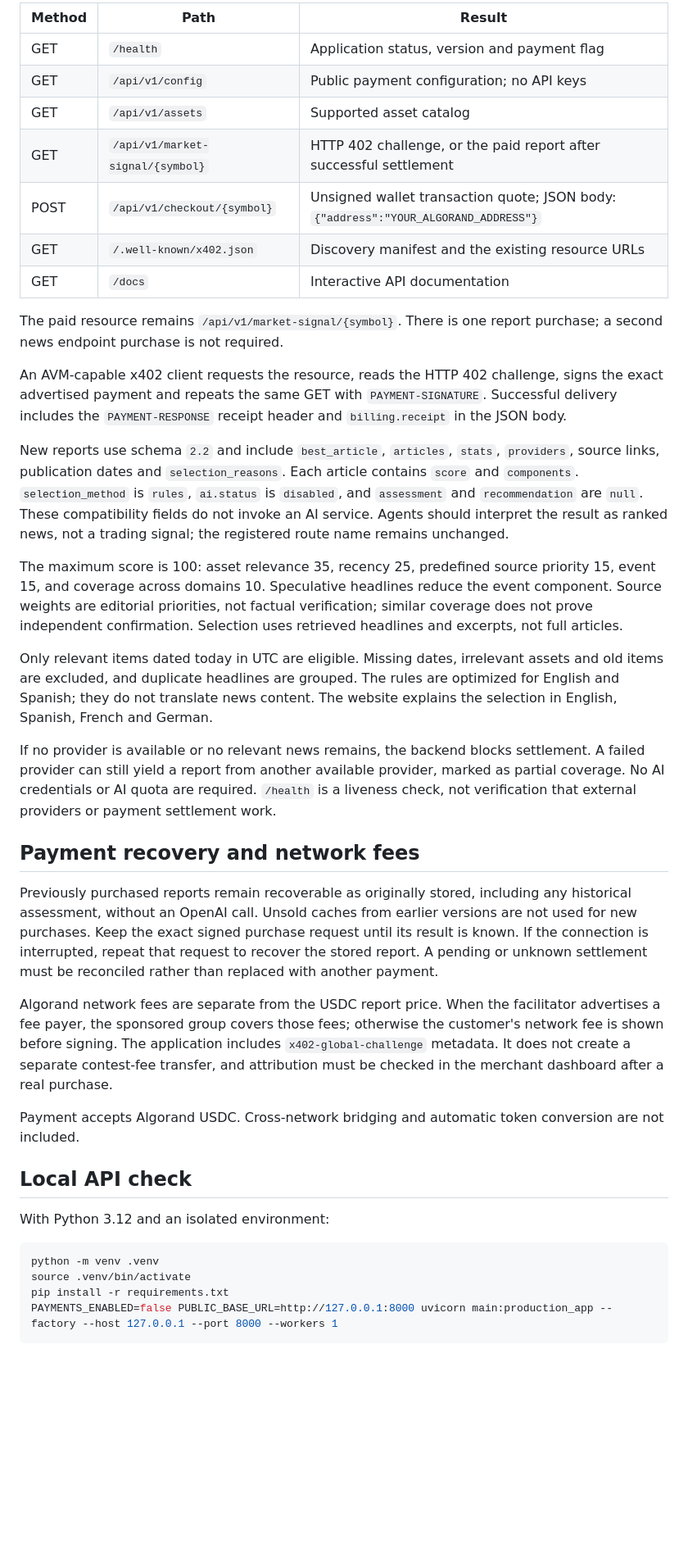
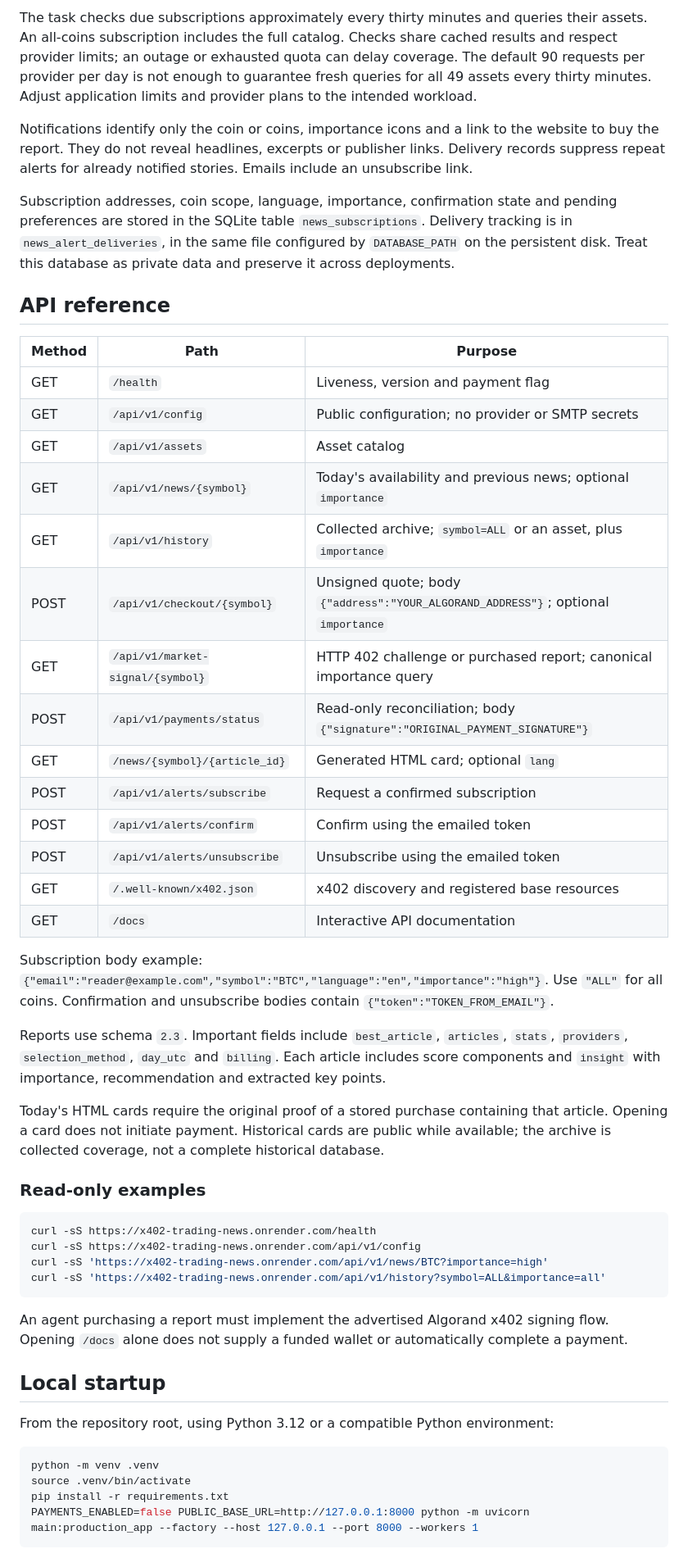
Before and after one commit to x402nidia-sudo/X402-Trading-news, a Markdown page: README.md, the part around one of its changes. Shown at 82% size. GitHub-like rendering; blank space fills up the shorter version.

````diff
--- a/README.md
+++ b/README.md
@@ -104,42 +134,54 @@ Run **one application worker and one instance**. The SQLite database stores paym
 
-| Method | Path | Result |
+The task checks due subscriptions approximately every thirty minutes and queries their assets. An all-coins subscription includes the full catalog. Checks share cached results and respect provider limits; an outage or exhausted quota can delay coverage. The default 90 requests per provider per day is not enough to guarantee fresh queries for all 49 assets every thirty minutes. Adjust application limits and provider plans to the intended workload.
+
+Notifications identify only the coin or coins, importance icons and a link to the website to buy the report. They do not reveal headlines, excerpts or publisher links. Delivery records suppress repeat alerts for already notified stories. Emails include an unsubscribe link.
+
+Subscription addresses, coin scope, language, importance, confirmation state and pending preferences are stored in the SQLite table `news_subscriptions`. Delivery tracking is in `news_alert_deliveries`, in the same file configured by `DATABASE_PATH` on the persistent disk. Treat this database as private data and preserve it across deployments.
+
+## API reference
+
+| Method | Path | Purpose |
 |---|---|---|
-| GET | `/health` | Application status, version and payment flag |
-| GET | `/api/v1/config` | Public payment configuration; no API keys |
-| GET | `/api/v1/assets` | Supported asset catalog |
-| GET | `/api/v1/market-signal/{symbol}` | HTTP 402 challenge, or the paid report after successful settlement |
-| POST | `/api/v1/checkout/{symbol}` | Unsigned wallet transaction quote; JSON body: `{"address":"YOUR_ALGORAND_ADDRESS"}` |
-| GET | `/.well-known/x402.json` | Discovery manifest and the existing resource URLs |
+| GET | `/health` | Liveness, version and payment flag |
+| GET | `/api/v1/config` | Public configuration; no provider or SMTP secrets |
+| GET | `/api/v1/assets` | Asset catalog |
+| GET | `/api/v1/news/{symbol}` | Today's availability and previous news; optional `importance` |
+| GET | `/api/v1/history` | Collected archive; `symbol=ALL` or an asset, plus `importance` |
+| POST | `/api/v1/checkout/{symbol}` | Unsigned quote; body `{"address":"YOUR_ALGORAND_ADDRESS"}`; optional `importance` |
+| GET | `/api/v1/market-signal/{symbol}` | HTTP 402 challenge or purchased report; canonical importance query |
+| POST | `/api/v1/payments/status` | Read-only reconciliation; body `{"signature":"ORIGINAL_PAYMENT_SIGNATURE"}` |
+| GET | `/news/{symbol}/{article_id}` | Generated HTML card; optional `lang` |
+| POST | `/api/v1/alerts/subscribe` | Request a confirmed subscription |
+| POST | `/api/v1/alerts/confirm` | Confirm using the emailed token |
+| POST | `/api/v1/alerts/unsubscribe` | Unsubscribe using the emailed token |
+| GET | `/.well-known/x402.json` | x402 discovery and registered base resources |
 | GET | `/docs` | Interactive API documentation |
 
-The paid resource remains `/api/v1/market-signal/{symbol}`. There is one report purchase; a second news endpoint purchase is not required.
+Subscription body example: `{"email":"reader@example.com","symbol":"BTC","language":"en","importance":"high"}`. Use `"ALL"` for all coins. Confirmation and unsubscribe bodies contain `{"token":"TOKEN_FROM_EMAIL"}`.
 
-An AVM-capable x402 client requests the resource, reads the HTTP 402 challenge, signs the exact advertised payment and repeats the same GET with `PAYMENT-SIGNATURE`. Successful delivery includes the `PAYMENT-RESPONSE` receipt header and `billing.receipt` in the JSON body.
+Reports use schema `2.3`. Important fields include `best_article`, `articles`, `stats`, `providers`, `selection_method`, `day_utc` and `billing`. Each article includes score components and `insight` with importance, recommendation and extracted key points.
 
-New reports use schema `2.2` and include `best_article`, `articles`, `stats`, `providers`, source links, publication dates and `selection_reasons`. Each article contains `score` and `components`. `selection_method` is `rules`, `ai.status` is `disabled`, and `assessment` and `recommendation` are `null`. These compatibility fields do not invoke an AI service. Agents should interpret the result as ranked news, not a trading signal; the registered route name remains unchanged.
+Today's HTML cards require the original proof of a stored purchase containing that article. Opening a card does not initiate payment. Historical cards are public while available; the archive is collected coverage, not a complete historical database.
 
-The maximum score is 100: asset relevance 35, recency 25, predefined source priority 15, event 15, and coverage across domains 10. Speculative headlines reduce the event component. Source weights are editorial priorities, not factual verification; similar coverage does not prove independent confirmation. Selection uses retrieved headlines and excerpts, not full articles.
+### Read-only examples
 
-Only relevant items dated today in UTC are eligible. Missing dates, irrelevant assets and old items are excluded, and duplicate headlines are grouped. The rules are optimized for English and Spanish; they do not translate news content. The website explains the selection in English, Spanish, French and German.
+```bash
+curl -sS https://x402-trading-news.onrender.com/health
+curl -sS https://x402-trading-news.onrender.com/api/v1/config
+curl -sS 'https://x402-trading-news.onrender.com/api/v1/news/BTC?importance=high'
+curl -sS 'https://x402-trading-news.onrender.com/api/v1/history?symbol=ALL&importance=all'
+```
 
-If no provider is available or no relevant news remains, the backend blocks settlement. A failed provider can still yield a report from another available provider, marked as partial coverage. No AI credentials or AI quota are required. `/health` is a liveness check, not verification that external providers or payment settlement work.
+An agent purchasing a report must implement the advertised Algorand x402 signing flow. Opening `/docs` alone does not supply a funded wallet or automatically complete a payment.
 
-## Payment recovery and network fees
+## Local startup
 
-Previously purchased reports remain recoverable as originally stored, including any historical assessment, without an OpenAI call. Unsold caches from earlier versions are not used for new purchases. Keep the exact signed purchase request until its result is known. If the connection is interrupted, repeat that request to recover the stored report. A pending or unknown settlement must be reconciled rather than replaced with another payment.
-
-Algorand network fees are separate from the USDC report price. When the facilitator advertises a fee payer, the sponsored group covers those fees; otherwise the customer's network fee is shown before signing. The application includes `x402-global-challenge` metadata. It does not create a separate contest-fee transfer, and attribution must be checked in the merchant dashboard after a real purchase.
-
-Payment accepts Algorand USDC. Cross-network bridging and automatic token conversion are not included.
-
-## Local API check
-
-With Python 3.12 and an isolated environment:
+From the repository root, using Python 3.12 or a compatible Python environment:
 
 ```bash
 python -m venv .venv
 source .venv/bin/activate
 pip install -r requirements.txt
-PAYMENTS_ENABLED=false PUBLIC_BASE_URL=http://127.0.0.1:8000 uvicorn main:production_app --factory --host 127.0.0.1 --port 8000 --workers 1
+PAYMENTS_ENABLED=false PUBLIC_BASE_URL=http://127.0.0.1:8000 python -m uvicorn main:production_app --factory --host 127.0.0.1 --port 8000 --workers 1
 ```
 
````
Also changed, not shown: other parts of README.md (+96 -75 lines).
